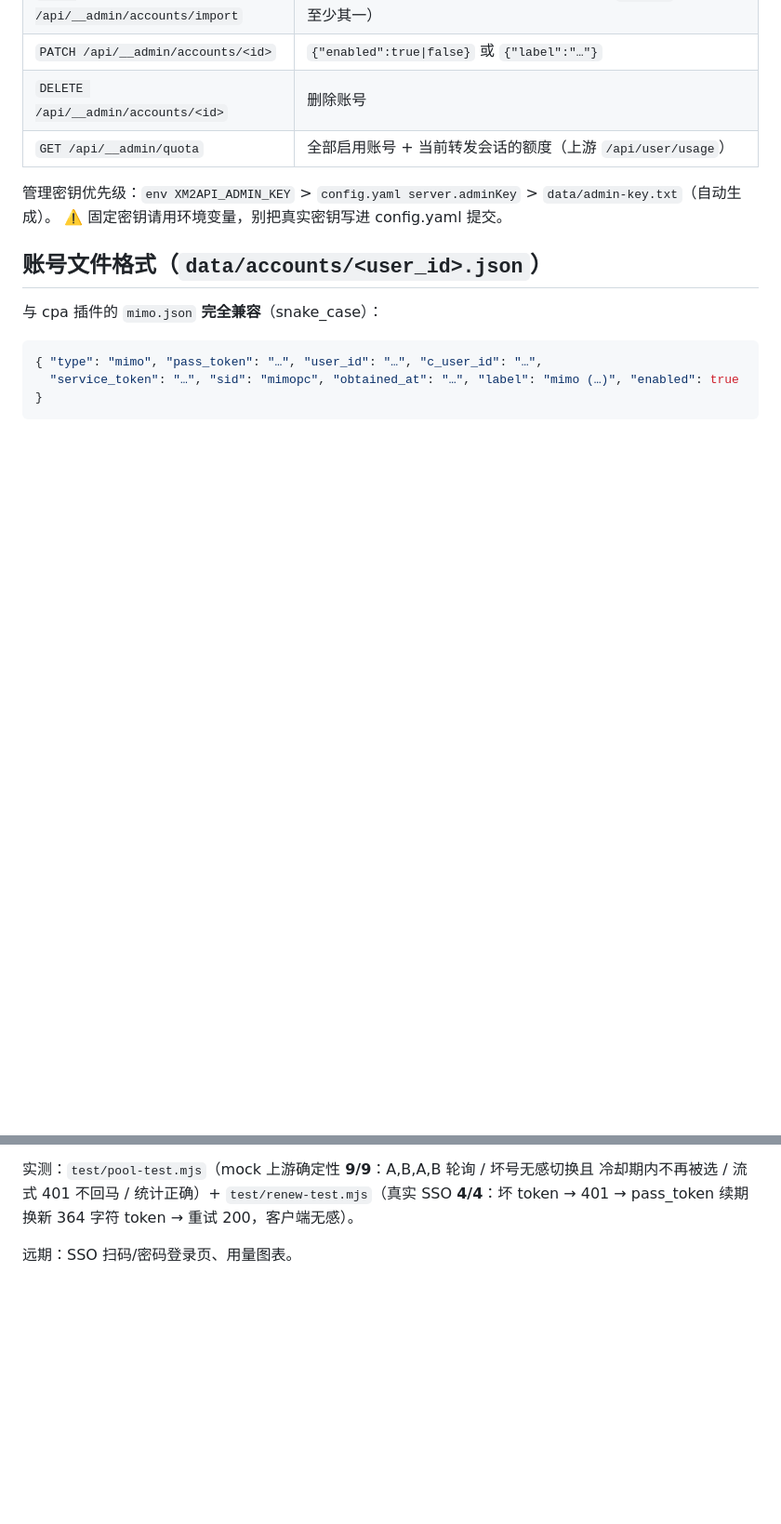
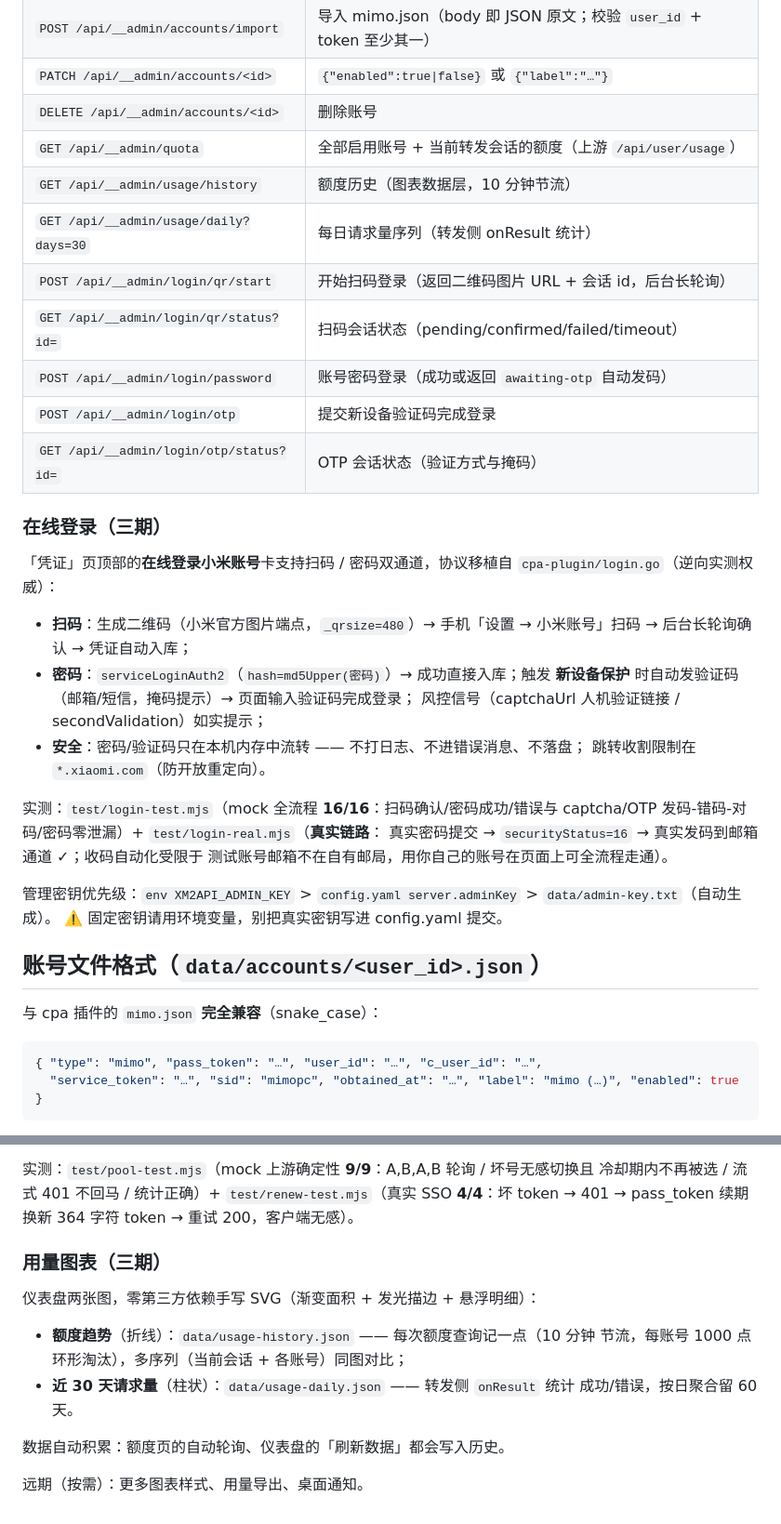
Before and after one commit to qizhuxu/xm2api, a Markdown page: docs/ui-admin.md, 2 parts joined by grey strips. Shown at 93% size. Rendered like a GitHub page; blank space fills up the shorter version.

Commit message:
docs+test: 三期收尾 —— 在线登录/图表/仪表盘文档 + 真实密码+OTP 链路测试
- docs/ui-admin.md：仪表盘页签/在线登录（扫码/密码/OTP）/用量图表三节补齐，
  管理 API 表加 7 个新端点（login/* 5 个 + usage/* 2 个），实测矩阵更新；
- README：管理界面段落（仪表盘样式 + 登录双通道 + 图表）；
- test/login-real.mjs：真实密码+OTP 终验脚本（注册机测试账号 + 临时邮局
  收码自动化的三重回退解析）。实测结论：真实 serviceLoginAuth2 密码正确 →
  securityStatus=16 → 真实发码（通道=邮箱）✓；收码自动化受限于 Imported
  测试账号的注册邮箱不在自有邮局（如实记录，mock 已覆盖 OTP 三分支）；
  用户用自己的账号在 UI 上可全流程走通。

```diff
--- a/docs/ui-admin.md
+++ b/docs/ui-admin.md
@@ -28,6 +28,31 @@
 | `PATCH /api/__admin/accounts/<id>` | `{"enabled":true\|false}` 或 `{"label":"…"}` |
 | `DELETE /api/__admin/accounts/<id>` | 删除账号 |
 | `GET /api/__admin/quota` | 全部启用账号 + 当前转发会话的额度（上游 `/api/user/usage`） |
+| `GET /api/__admin/usage/history` | 额度历史（图表数据层，10 分钟节流） |
+| `GET /api/__admin/usage/daily?days=30` | 每日请求量序列（转发侧 onResult 统计） |
+| `POST /api/__admin/login/qr/start` | 开始扫码登录（返回二维码图片 URL + 会话 id，后台长轮询） |
+| `GET /api/__admin/login/qr/status?id=` | 扫码会话状态（pending/confirmed/failed/timeout） |
+| `POST /api/__admin/login/password` | 账号密码登录（成功或返回 `awaiting-otp` 自动发码） |
+| `POST /api/__admin/login/otp` | 提交新设备验证码完成登录 |
+| `GET /api/__admin/login/otp/status?id=` | OTP 会话状态（验证方式与掩码） |
+
+### 在线登录（三期）
+
+「凭证」页顶部的**在线登录小米账号**卡支持扫码 / 密码双通道，协议移植自
+`cpa-plugin/login.go`（逆向实测权威）：
+
+- **扫码**：生成二维码（小米官方图片端点，`_qrsize=480`）→ 手机「设置 → 小米账号」扫码
+  → 后台长轮询确认 → 凭证自动入库；
+- **密码**：`serviceLoginAuth2`（`hash=md5Upper(密码)`）→ 成功直接入库；触发
+  **新设备保护** 时自动发验证码（邮箱/短信，掩码提示）→ 页面输入验证码完成登录；
+  风控信号（captchaUrl 人机验证链接 / secondValidation）如实提示；
+- **安全**：密码/验证码只在本机内存中流转 —— 不打日志、不进错误消息、不落盘；
+  跳转收割限制在 `*.xiaomi.com`（防开放重定向）。
+
+实测：`test/login-test.mjs`（mock 全流程 **16/16**：扫码确认/密码成功/错误与
+captcha/OTP 发码-错码-对码/密码零泄漏）+ `test/login-real.mjs`（**真实链路**：
+真实密码提交 → `securityStatus=16` → 真实发码到邮箱通道 ✓；收码自动化受限于
+测试账号邮箱不在自有邮局，用你自己的账号在页面上可全流程走通）。
 
 管理密钥优先级：`env XM2API_ADMIN_KEY` > `config.yaml server.adminKey` > `data/admin-key.txt`（自动生成）。
 ⚠️ 固定密钥请用环境变量，别把真实密钥写进 config.yaml 提交。
@@ -81,4 +106,15 @@
 冷却期内不再被选 / 流式 401 不回马 / 统计正确）+ `test/renew-test.mjs`（真实 SSO
 **4/4**：坏 token → 401 → pass_token 续期换新 364 字符 token → 重试 200，客户端无感）。
 
-远期：SSO 扫码/密码登录页、用量图表。
+### 用量图表（三期）
+
+仪表盘两张图，零第三方依赖手写 SVG（渐变面积 + 发光描边 + 悬浮明细）：
+
+- **额度趋势**（折线）：`data/usage-history.json` —— 每次额度查询记一点（10 分钟
+  节流，每账号 1000 点环形淘汰），多序列（当前会话 + 各账号）同图对比；
+- **近 30 天请求量**（柱状）：`data/usage-daily.json` —— 转发侧 `onResult` 统计
+  成功/错误，按日聚合留 60 天。
+
+数据自动积累：额度页的自动轮询、仪表盘的「刷新数据」都会写入历史。
+
+远期（按需）：更多图表样式、用量导出、桌面通知。
```
Also changed, not shown: other parts of docs/ui-admin.md (+4 -4 lines), README.md (+5 -0 lines).
